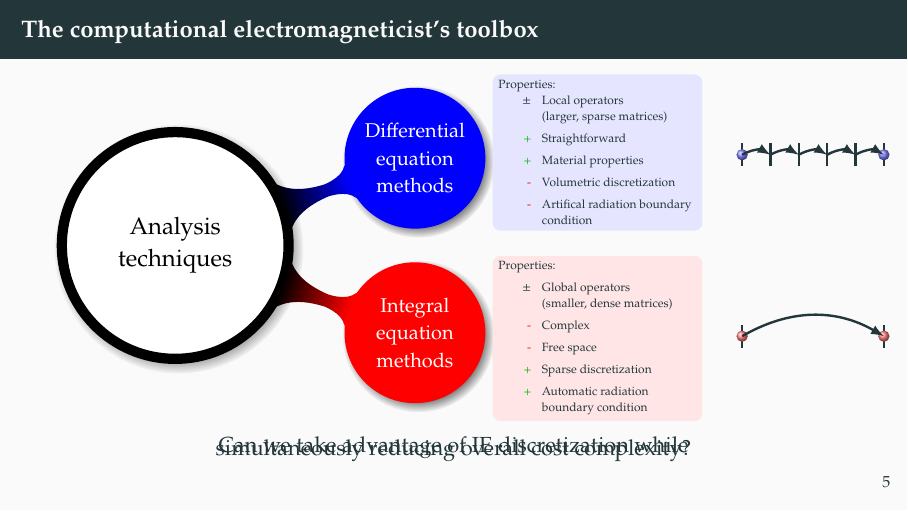
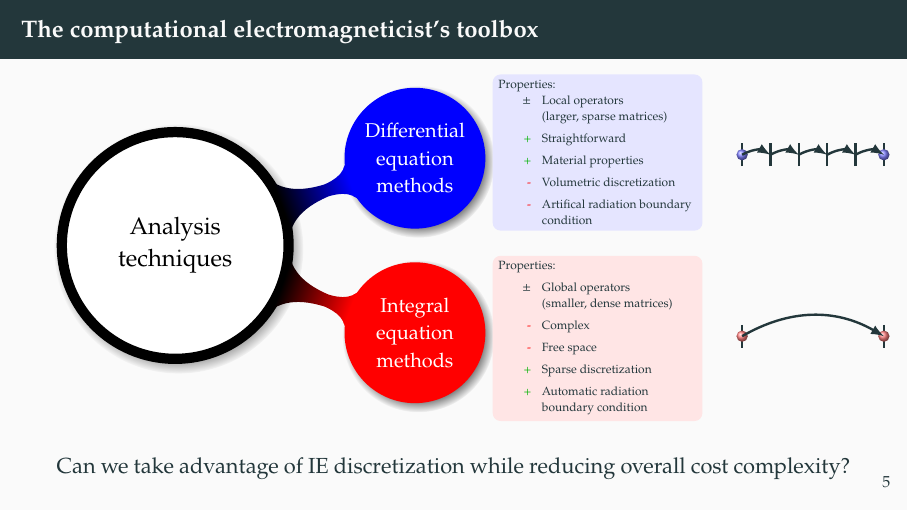
Before and after one commit to cgMedia/thesis_talk, LaTeX slides (main.tex): page 7 of 35. Compiled offline with pdfLaTeX.

Commit message:
Fix toolbox question

```diff
--- a/main.tex
+++ b/main.tex
@@ -125,8 +125,8 @@
   \begin{center}
     \input{figures/de_ie_mindmap}
     \vspace{-0.5cm}
-    Can we take advantage of IE discretization while \\ simultaneously reducing overall cost complexity?
   \end{center}
+  Can we take advantage of IE discretization while reducing overall cost complexity?
 \end{frame}
 
 \begin{frame}{Integral equations}
```
